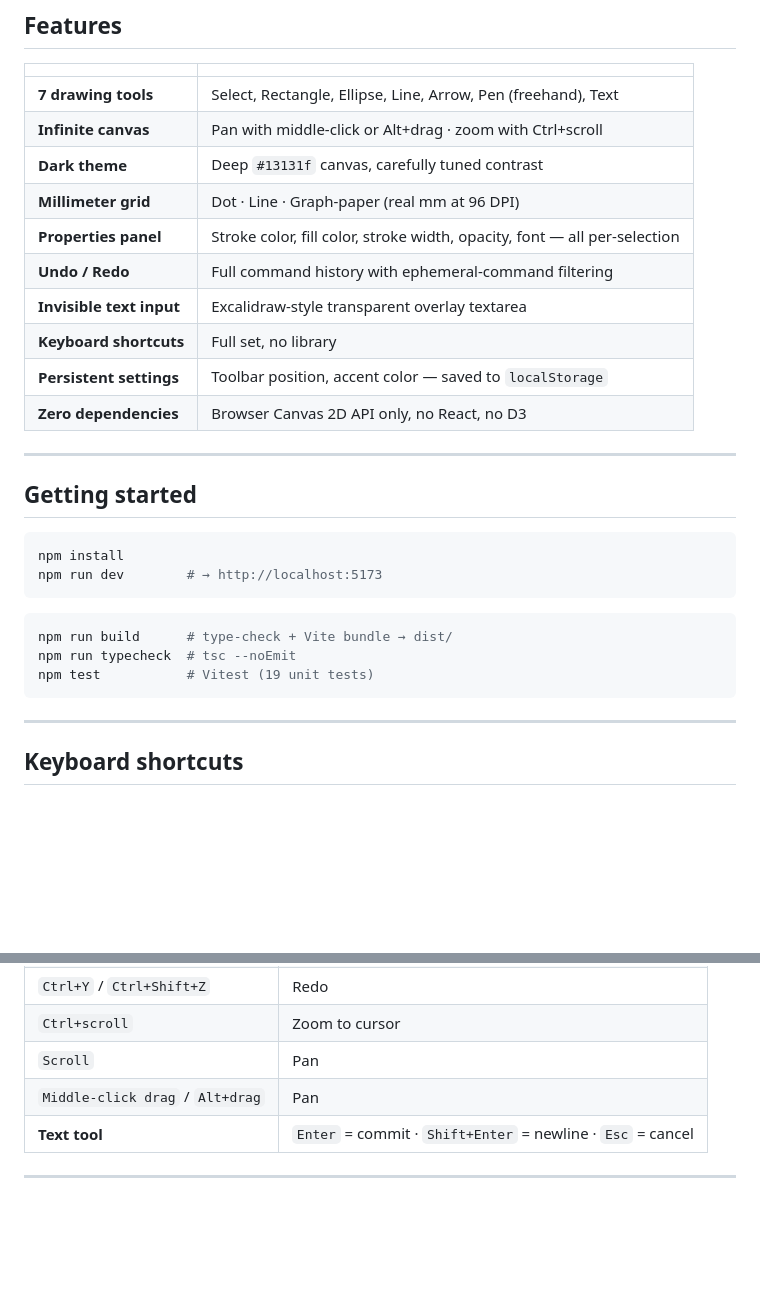
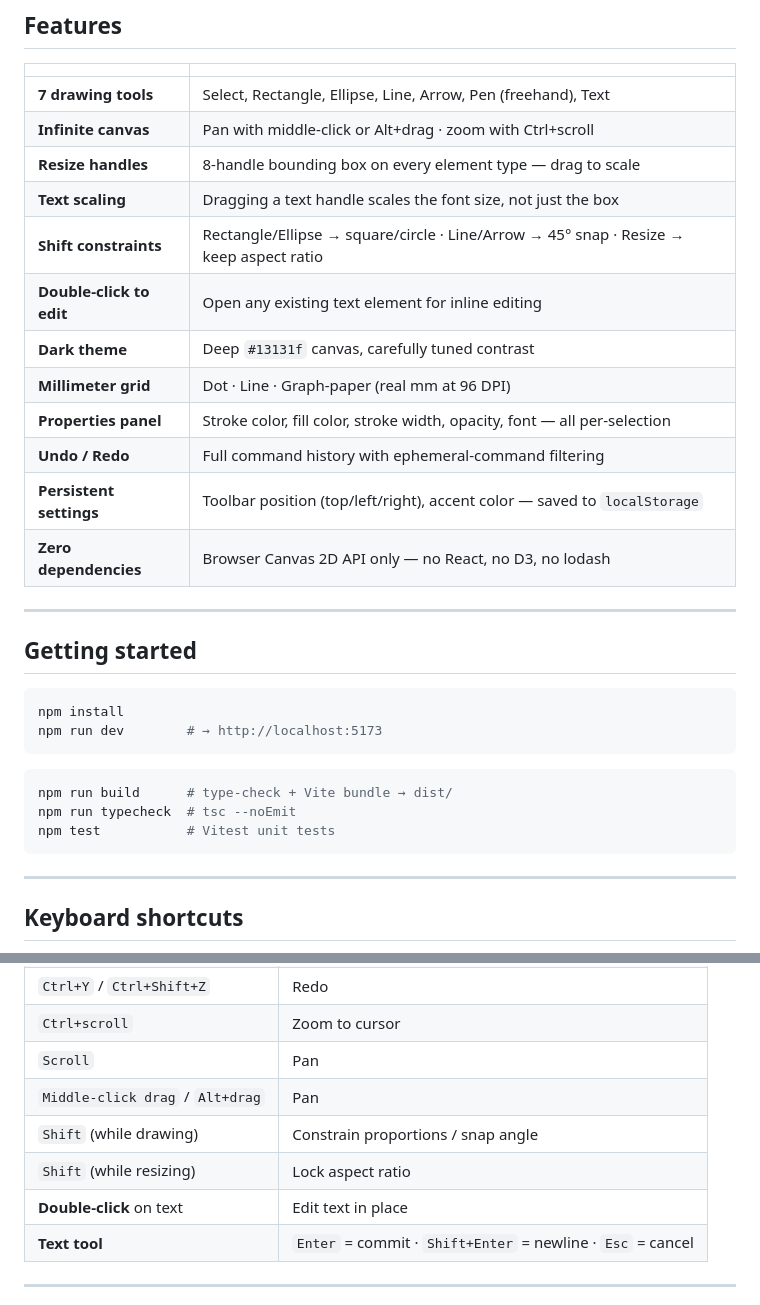
Before and after one commit to AlbertoBarrago/Markasso, a Markdown page: README.md, 2 parts joined by grey strips. GitHub-like rendering; blank space fills up the shorter version.

````diff
--- a/README.md
+++ b/README.md
@@ -16,14 +17,16 @@
 |---|---|
 | **7 drawing tools** | Select, Rectangle, Ellipse, Line, Arrow, Pen (freehand), Text |
 | **Infinite canvas** | Pan with middle-click or Alt+drag · zoom with Ctrl+scroll |
+| **Resize handles** | 8-handle bounding box on every element type — drag to scale |
+| **Text scaling** | Dragging a text handle scales the font size, not just the box |
+| **Shift constraints** | Rectangle/Ellipse → square/circle · Line/Arrow → 45° snap · Resize → keep aspect ratio |
+| **Double-click to edit** | Open any existing text element for inline editing |
 | **Dark theme** | Deep `#13131f` canvas, carefully tuned contrast |
 | **Millimeter grid** | Dot · Line · Graph-paper (real mm at 96 DPI) |
 | **Properties panel** | Stroke color, fill color, stroke width, opacity, font — all per-selection |
 | **Undo / Redo** | Full command history with ephemeral-command filtering |
-| **Invisible text input** | Excalidraw-style transparent overlay textarea |
-| **Keyboard shortcuts** | Full set, no library |
-| **Persistent settings** | Toolbar position, accent color — saved to `localStorage` |
-| **Zero dependencies** | Browser Canvas 2D API only, no React, no D3 |
+| **Persistent settings** | Toolbar position (top/left/right), accent color — saved to `localStorage` |
+| **Zero dependencies** | Browser Canvas 2D API only — no React, no D3, no lodash |
 
 ---
 
@@ -37,7 +40,7 @@ npm run dev        # → http://localhost:5173
 ```bash
 npm run build      # type-check + Vite bundle → dist/
 npm run typecheck  # tsc --noEmit
-npm test           # Vitest (19 unit tests)
+npm test           # Vitest unit tests
 ```
 
 ---
@@ -62,6 +65,9 @@ npm test           # Vitest (19 unit tests)
 | `Ctrl+scroll` | Zoom to cursor |
 | `Scroll` | Pan |
 | `Middle-click drag` / `Alt+drag` | Pan |
+| `Shift` (while drawing) | Constrain proportions / snap angle |
+| `Shift` (while resizing) | Lock aspect ratio |
+| **Double-click** on text | Edit text in place |
 | **Text tool** | `Enter` = commit · `Shift+Enter` = newline · `Esc` = cancel |
 
 ---
````
Also changed, not shown: other parts of README.md (+32 -23 lines).
